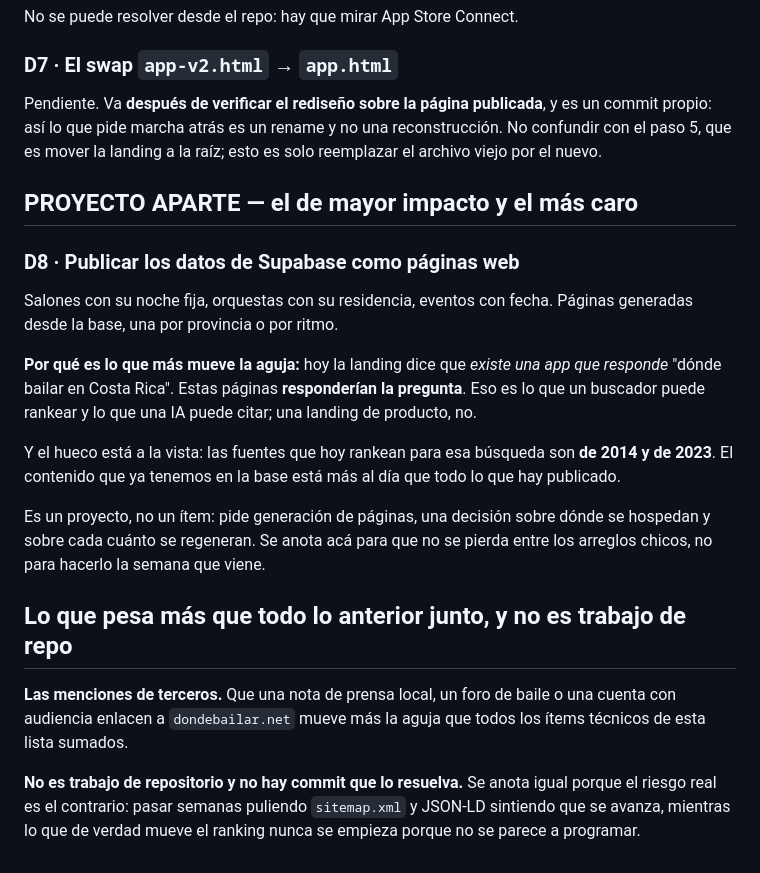
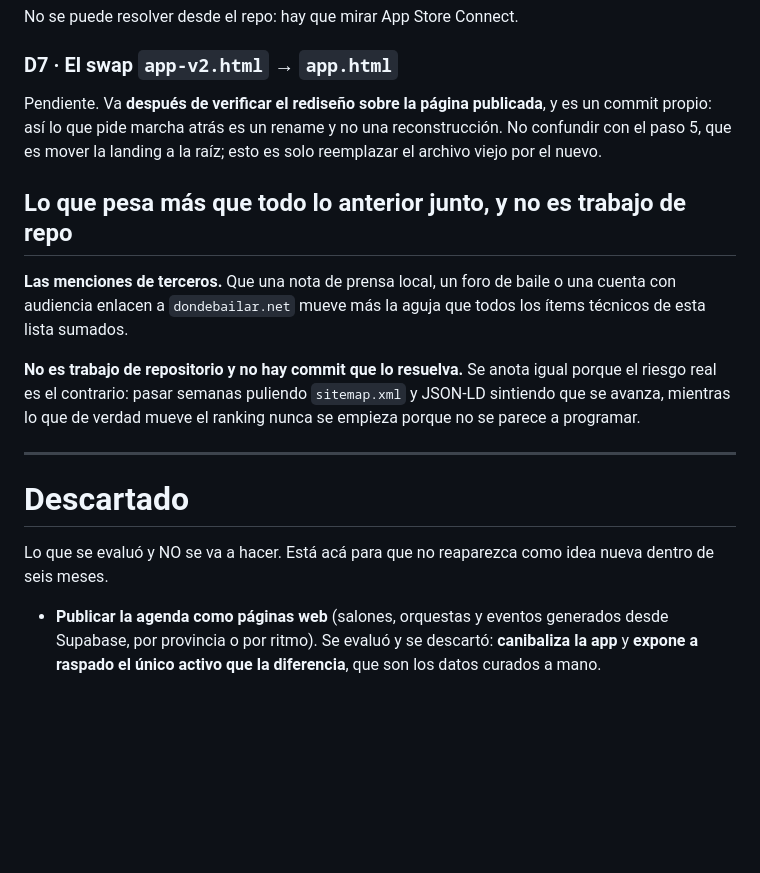
Before and after one commit to cidw16/dondebailar-legal, a Markdown page: BACKLOG.md, the part around the change. Rendered like a GitHub page; blank space fills up the shorter version.

Commit message:
docs(backlog): descarta publicar la agenda como paginas web
Estaba como D8, "el de mayor impacto y el mas caro". Se evaluo y se descarta
por dos razones que el analisis de SEO no habia pesado: canibaliza la app, y
expone a raspado el unico activo que la diferencia, que son los datos
curados a mano. Rankear con esos datos es publicarselos a cualquiera.

Se saca la seccion entera y en su lugar arranca una seccion "Descartado", que
antes no existia. No es solo borrar: una idea que se quita sin dejar rastro
vuelve como idea nueva en seis meses, y el proximo que la proponga no va a
tener el motivo del descarte a mano.

Los otros siete items no se renumeran: D8 era el ultimo.

```diff
--- a/BACKLOG.md
+++ b/BACKLOG.md
@@ -209,26 +209,6 @@ y es un commit propio: así lo que pide marcha atrás es un rename y no una
 reconstrucción. No confundir con el paso 5, que es mover la landing a la
 raíz; esto es solo reemplazar el archivo viejo por el nuevo.
 
-## PROYECTO APARTE — el de mayor impacto y el más caro
-
-### D8 · Publicar los datos de Supabase como páginas web
-
-Salones con su noche fija, orquestas con su residencia, eventos con fecha.
-Páginas generadas desde la base, una por provincia o por ritmo.
-
-**Por qué es lo que más mueve la aguja:** hoy la landing dice que *existe una
-app que responde* "dónde bailar en Costa Rica". Estas páginas **responderían
-la pregunta**. Eso es lo que un buscador puede rankear y lo que una IA puede
-citar; una landing de producto, no.
-
-Y el hueco está a la vista: las fuentes que hoy rankean para esa búsqueda son
-**de 2014 y de 2023**. El contenido que ya tenemos en la base está más al día
-que todo lo que hay publicado.
-
-Es un proyecto, no un ítem: pide generación de páginas, una decisión sobre
-dónde se hospedan y sobre cada cuánto se regeneran. Se anota acá para que no
-se pierda entre los arreglos chicos, no para hacerlo la semana que viene.
-
 ## Lo que pesa más que todo lo anterior junto, y no es trabajo de repo
 
 **Las menciones de terceros.** Que una nota de prensa local, un foro de baile
@@ -239,3 +219,15 @@ todos los ítems técnicos de esta lista sumados.
 igual porque el riesgo real es el contrario: pasar semanas puliendo
 `sitemap.xml` y JSON-LD sintiendo que se avanza, mientras lo que de verdad
 mueve el ranking nunca se empieza porque no se parece a programar.
+
+---
+
+# Descartado
+
+Lo que se evaluó y NO se va a hacer. Está acá para que no reaparezca como
+idea nueva dentro de seis meses.
+
+- **Publicar la agenda como páginas web** (salones, orquestas y eventos
+  generados desde Supabase, por provincia o por ritmo). Se evaluó y se
+  descartó: **canibaliza la app** y **expone a raspado el único activo que la
+  diferencia**, que son los datos curados a mano.
```
